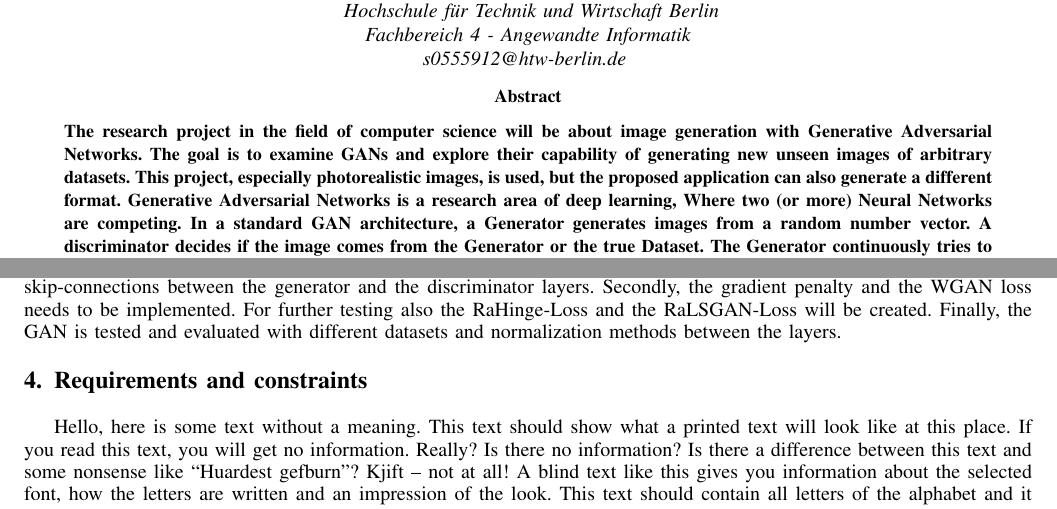
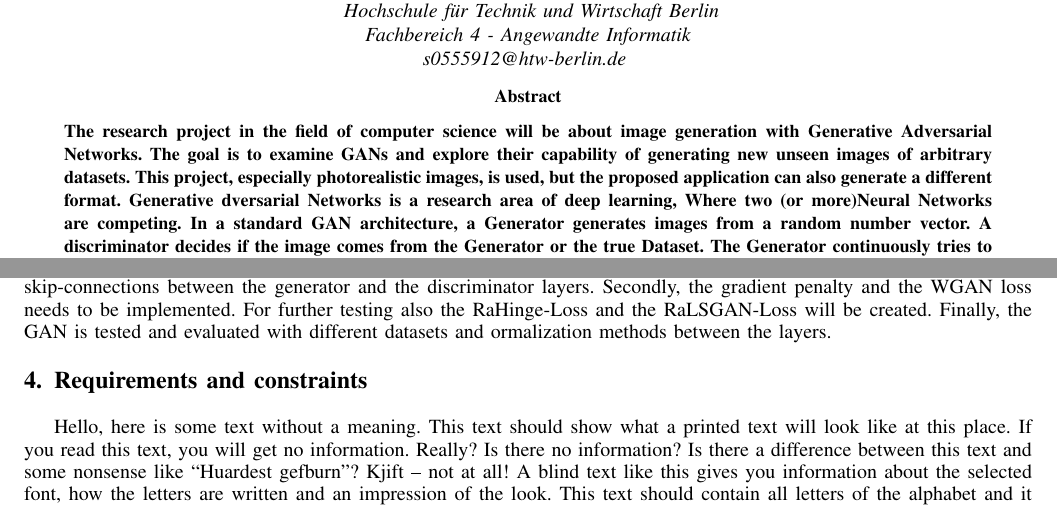
Before and after one commit to christophstach/proposal-det-gan-research, a LaTeX paper (main.tex): two parts of page 1 of 3, joined at a grey line, cut so that both start at the same text. Compiled offline with pdfLaTeX; a missing font is replaced by an installed copy or a similar font; a LaTeX package or settings file that is missing is left out.

Commit message:
One liner

```diff
--- a/main.tex
+++ b/main.tex
@@ -22,13 +22,7 @@
 \begin{abstract}
 
 \noindent
-The research project in the field of computer science will be about image generation with Generative Adversarial
-Networks. The goal is to examine GANs and explore their capability of generating new unseen images of arbitrary
-datasets. This project, especially photorealistic images, is used, but the proposed application can also generate
-a different format. Generative Adversarial Networks is a research area of deep learning, Where two (or more)
-Neural Networks are competing. In a standard GAN architecture, a Generator generates images from a random number
-vector. A discriminator decides if the image comes from the Generator or the true Dataset. The Generator continuously
-tries to fool the Discriminator and therefore creates Images of increasing quality.
+The research project in the field of computer science will be about image generation with Generative Adversarial Networks. The goal is to examine GANs and explore their capability of generating new unseen images of arbitrary datasets. This project, especially photorealistic images, is used, but the proposed application can also generate a different format. Generative  dversarial Networks is a research area of deep learning, Where two (or more)Neural Networks are competing. In a standard GAN architecture, a Generator generates images from a random number vector. A discriminator decides if the image comes from the Generator or the true Dataset. The Generator continuously tries to fool the Discriminator and therefore creates Images of increasing quality.
 
 \end{abstract}
 
@@ -57,13 +44,7 @@ https://github.com/bchao1/Anime-Face-Dataset
 \section{Procedure}
 
 \noindent
-The first step is to develop an MSG-GAN \cite{karnewar2020msggan} architecture
-built upon the DCGAN \cite{radford2016unsupervised} architecture but with
-additional skip-connections between the generator and the
-discriminator layers. Secondly, the gradient penalty and the WGAN loss needs to be
-implemented. For further testing also the RaHinge-Loss and the RaLSGAN-Loss
-will be created. Finally, the GAN is tested and evaluated with different
-datasets and normalization methods between the layers.
+The first step is to develop an MSG-GAN \cite{karnewar2020msggan} architecture built upon the DCGAN \cite{radford2016unsupervised} architecture but with additional skip-connections between the generator and the discriminator layers. Secondly, the gradient penalty and the WGAN loss needs to be implemented. For further testing also the RaHinge-Loss and the RaLSGAN-Loss  will be created. Finally, the GAN is tested and evaluated with different datasets and ormalization methods between the layers.
 
 \section{Requirements and constraints}
 
```
Also changed, not shown: main.tex (11 more changed lines).
